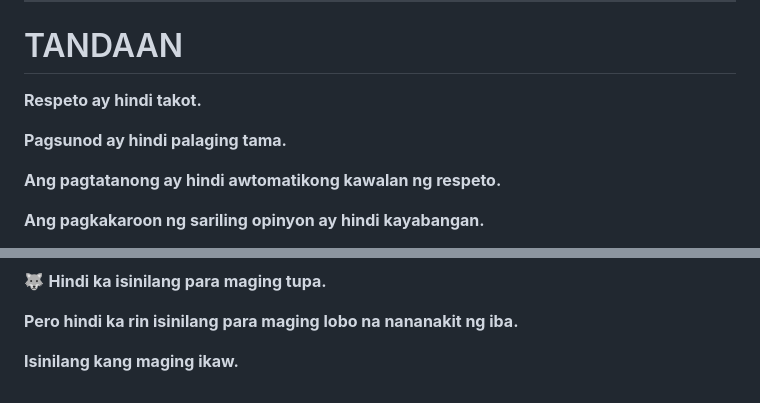
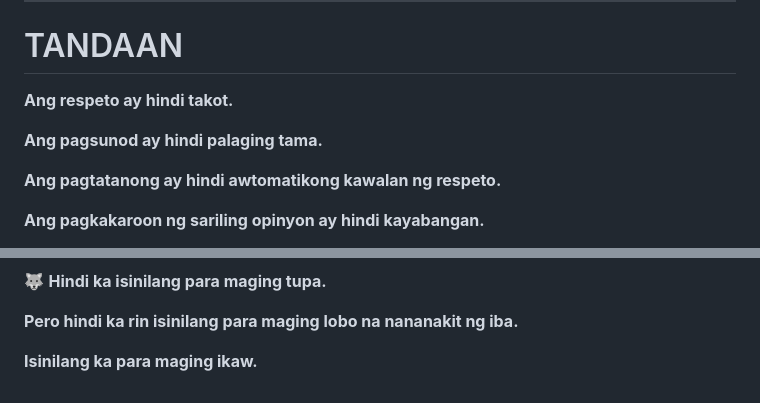
Before and after one commit to d69barrion-web/AIWolf, a Markdown page: Chapter12-fil.md, 2 parts joined by grey strips. Rendered like a GitHub page.

```diff
--- a/Chapter12-fil.md
+++ b/Chapter12-fil.md
@@ -540,9 +540,9 @@ Ang mahalaga ay nagsisimula kang mag-isip.
 
 # TANDAAN
 
-**Respeto ay hindi takot.**
+**Ang respeto ay hindi takot.**
 
-**Pagsunod ay hindi palaging tama.**
+**Ang pagsunod ay hindi palaging tama.**
 
 **Ang pagtatanong ay hindi awtomatikong kawalan ng respeto.**
 
@@ -606,4 +606,4 @@ At magkaroon ng sariling paninindigan nang hindi nagiging mapagmataas.
 
 **Pero hindi ka rin isinilang para maging lobo na nananakit ng iba.**
 
-**Isinilang kang maging ikaw.**
+**Isinilang ka para maging ikaw.**
```
